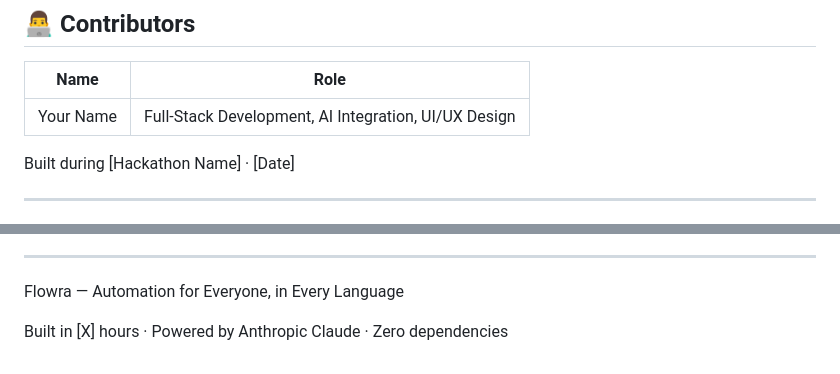
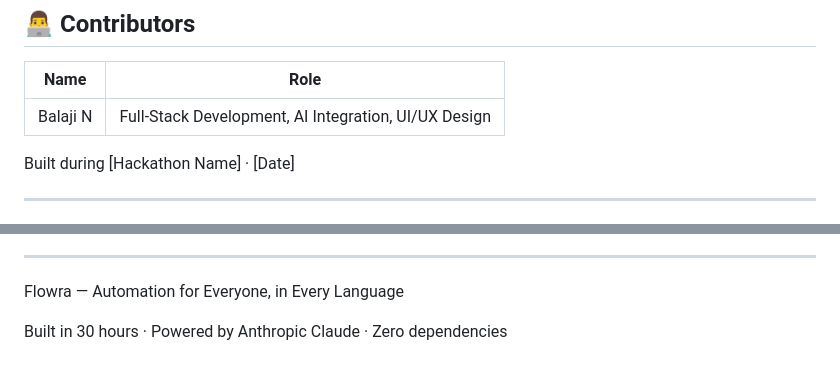
Before and after one commit to Balaji-tech7/FlowrRa-Ai, a Markdown page: README.md, 2 parts joined by grey strips. GitHub-like rendering.

```diff
--- a/README.md
+++ b/README.md
@@ -427,7 +427,7 @@ Zero-dependency, zero-infrastructure. The entire platform ships as a single HTML
 
 | Name | Role |
 |---|---|
-| Your Name | Full-Stack Development, AI Integration, UI/UX Design |
+| Balaji N | Full-Stack Development, AI Integration, UI/UX Design |
 
 Built during [Hackathon Name] · [Date]
 
@@ -449,4 +449,4 @@ THE SOFTWARE IS PROVIDED "AS IS", WITHOUT WARRANTY OF ANY KIND, EXPRESS OR IMPLI
 
 Flowra — Automation for Everyone, in Every Language
 
-Built in [X] hours · Powered by Anthropic Claude · Zero dependencies
+Built in 30 hours · Powered by Anthropic Claude · Zero dependencies
```
